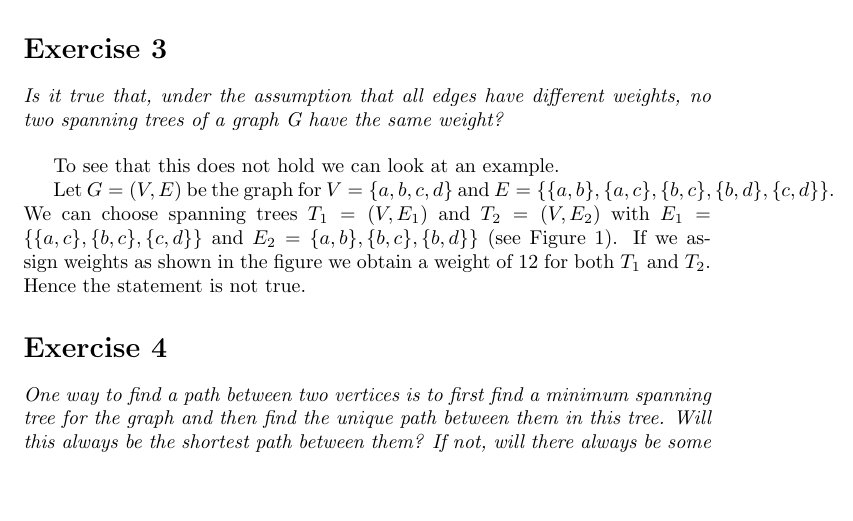
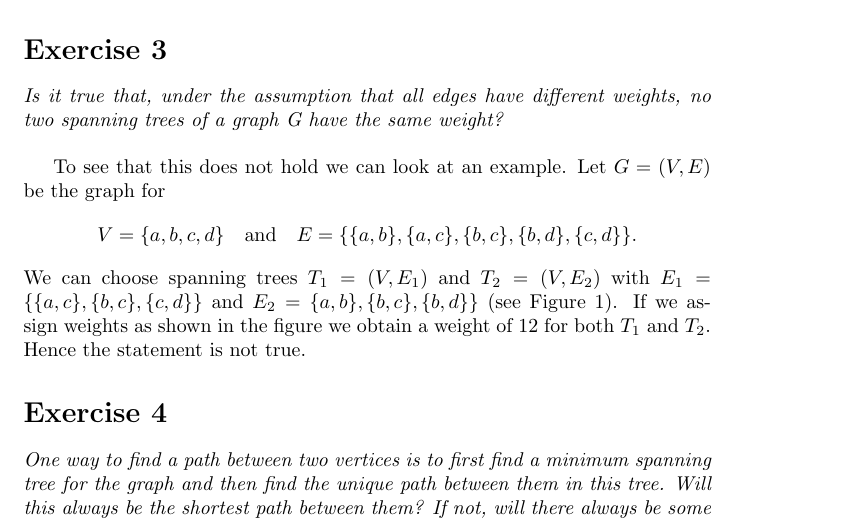
Before and after one commit to vagdur/Grafteori-1MA170, a LaTeX document (lecture6_solutions.tex): part of page 2 of 4, cut so that both start at the same text, the shorter picture padded with empty space. Compiled offline with pdfLaTeX.

Commit message:
tweak overfull hbox issue
That one equation was overflowing the margins - this seems like the easiest fix of that problem

```diff
--- a/lecture6_solutions.tex
+++ b/lecture6_solutions.tex
@@ -38,15 +38,15 @@ Thus, having a vertex with more than one parent is a contradiction. Hence $T$ is
 \emph{Is it true that, under the assumption that all edges have different weights, no two spanning trees of a graph G have the same weight?}
 \vspace{0.4cm}
 
-To see that this does not hold we can look at an example.
-
 \begin{figure}[h]
     \centering
     \includegraphics{Ex_3_project.png}
        \caption{counterexample exercise 3}
     \label{ex_3}
 \end{figure}
-Let $G=(V,E)$ be the graph for $V = \{a,b,c,d\}$ and $E = \{ \{a,b\}, \{a,c\}, \{b,c\}, \{b,d\}, \{c,d\} \}$. We can choose spanning trees $T_1 = (V, E_1)$ and $T_2 = (V, E_2)$ with $E_1 = \{ \{a,c\}, \{b,c\}, \{c,d\} \}$ and $E_2=\{a,b\}, \{b,c\}, \{b,d\} \}$ (see Figure \ref{ex_3}). If we assign weights as shown in the figure we obtain a weight of 12 for both $T_1$ and $T_2$. Hence the statement is not true.
+To see that this does not hold we can look at an example. Let $G=(V,E)$ be the graph for
+$$V = \{a,b,c,d\}\quad\text{and}\quad E = \{ \{a,b\}, \{a,c\}, \{b,c\}, \{b,d\}, \{c,d\} \}.$$
+We can choose spanning trees $T_1 = (V, E_1)$ and $T_2 = (V, E_2)$ with $E_1 = \{ \{a,c\}, \{b,c\}, \{c,d\} \}$ and $E_2=\{a,b\}, \{b,c\}, \{b,d\} \}$ (see Figure \ref{ex_3}). If we assign weights as shown in the figure we obtain a weight of 12 for both $T_1$ and $T_2$. Hence the statement is not true.
 
 
 
```
